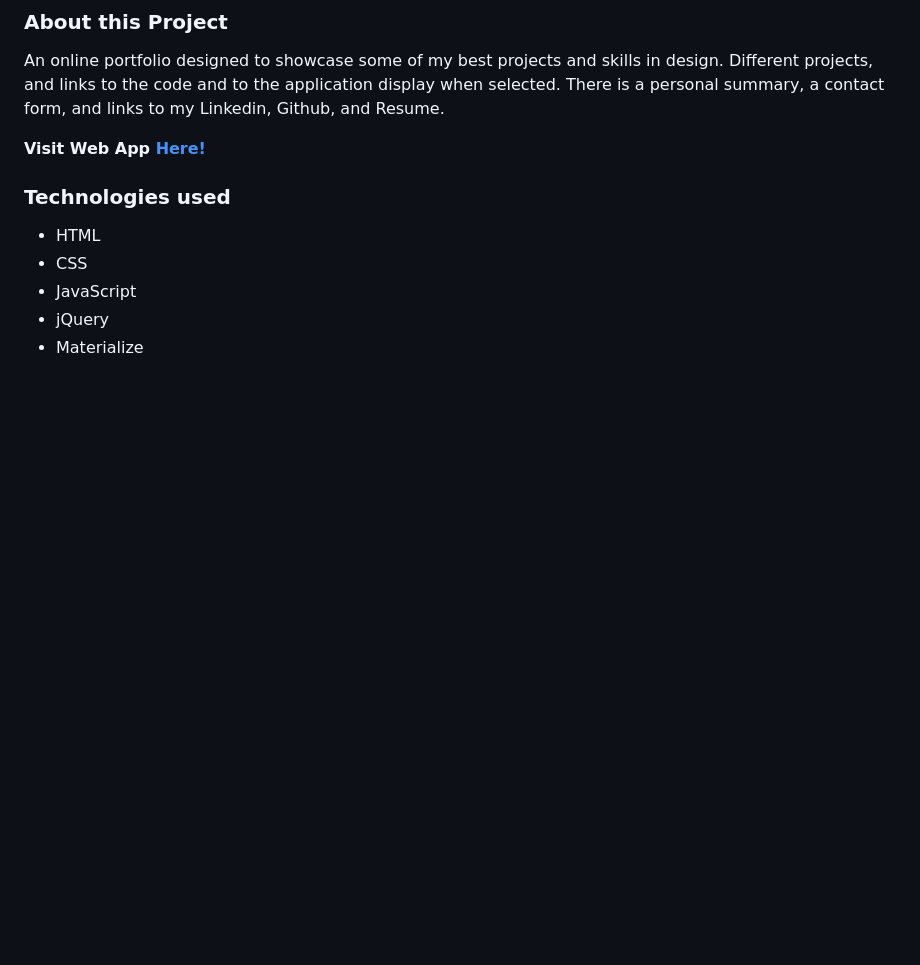
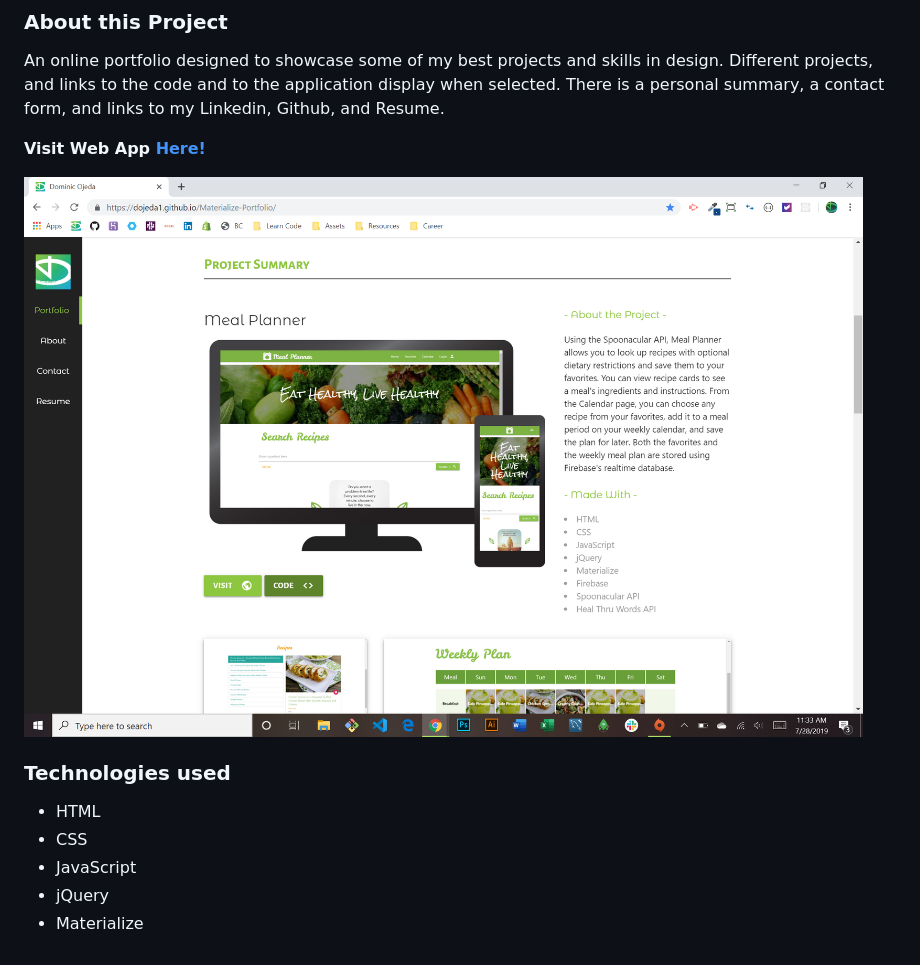
Before and after one commit to dojeda1/Materialize-Portfolio, a Markdown page: README.md, the part around the change. GitHub-like rendering; pictures changed too: demo.png (added); blank space fills up the shorter version.

Commit message:
added demo image

```diff
--- a/README.md
+++ b/README.md
@@ -6,6 +6,8 @@ An online portfolio designed to showcase some of my best projects and skills in
 
   **Visit Web App [Here!](https://dojeda1.github.io/Materialize-Portfolio/)**
 
+![Web App Image](./demo.png)
+
 ### Technologies used
 
 * HTML
```
